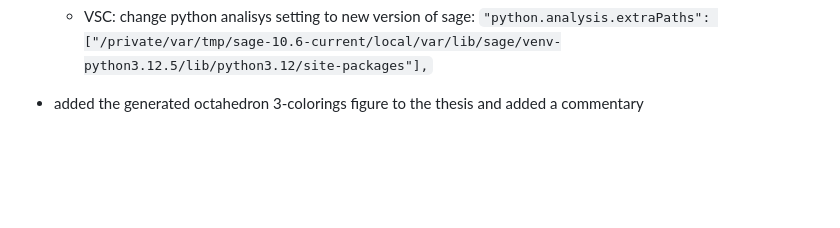
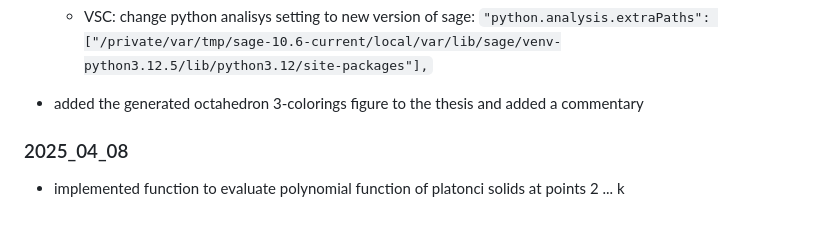
Before and after one commit to hartmaj2/plat-arch-solids-coloring, a Markdown page: Notes/diary.md, the part around the change. Rendered like a GitHub page; blank space fills up the shorter version.

Commit message:
Update diary

```diff
--- a/Notes/diary.md
+++ b/Notes/diary.md
@@ -620,3 +620,7 @@
   - VSC: change python analisys setting to new version of sage: `"python.analysis.extraPaths": ["/private/var/tmp/sage-10.6-current/local/var/lib/sage/venv-python3.12.5/lib/python3.12/site-packages"],`
 
 - added the generated octahedron 3-colorings figure to the thesis and added a commentary
+
+### 2025_04_08
+
+- implemented function to evaluate polynomial function of platonci solids at points 2 ... k
```
